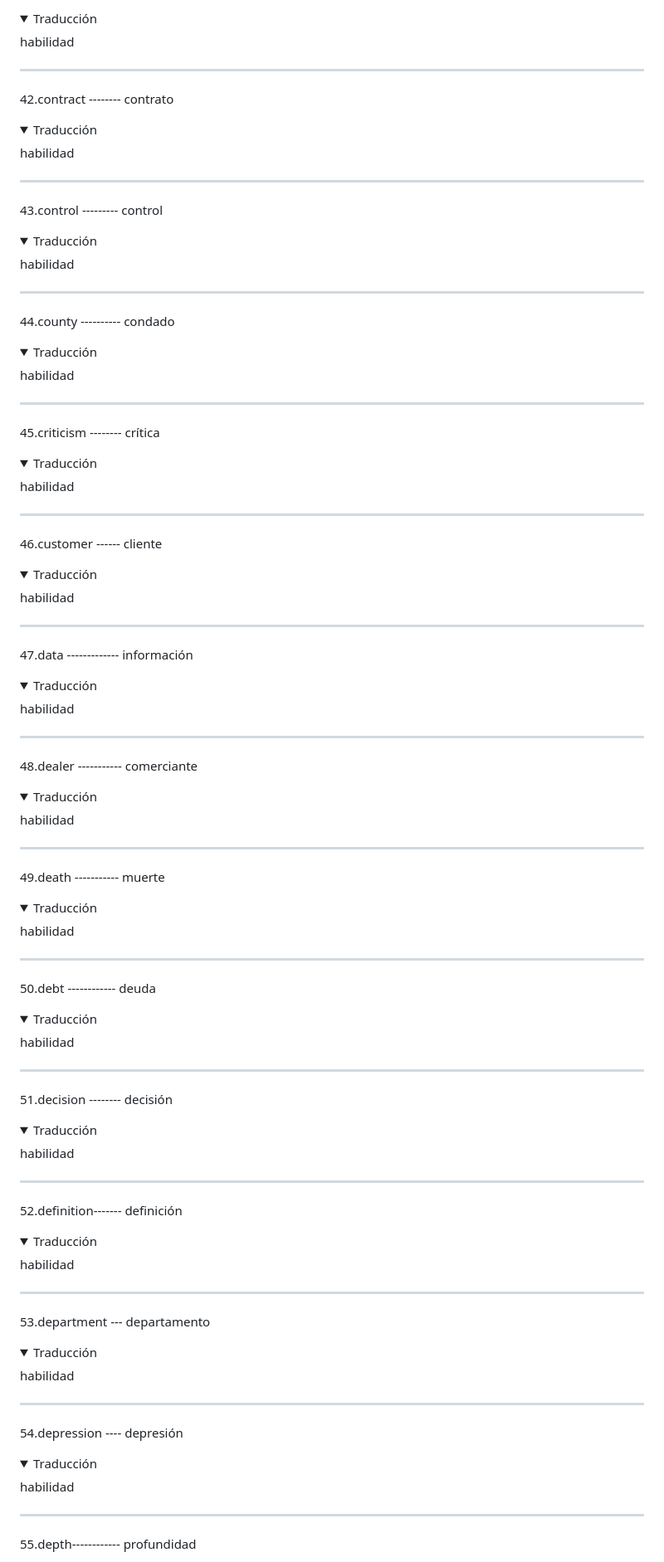
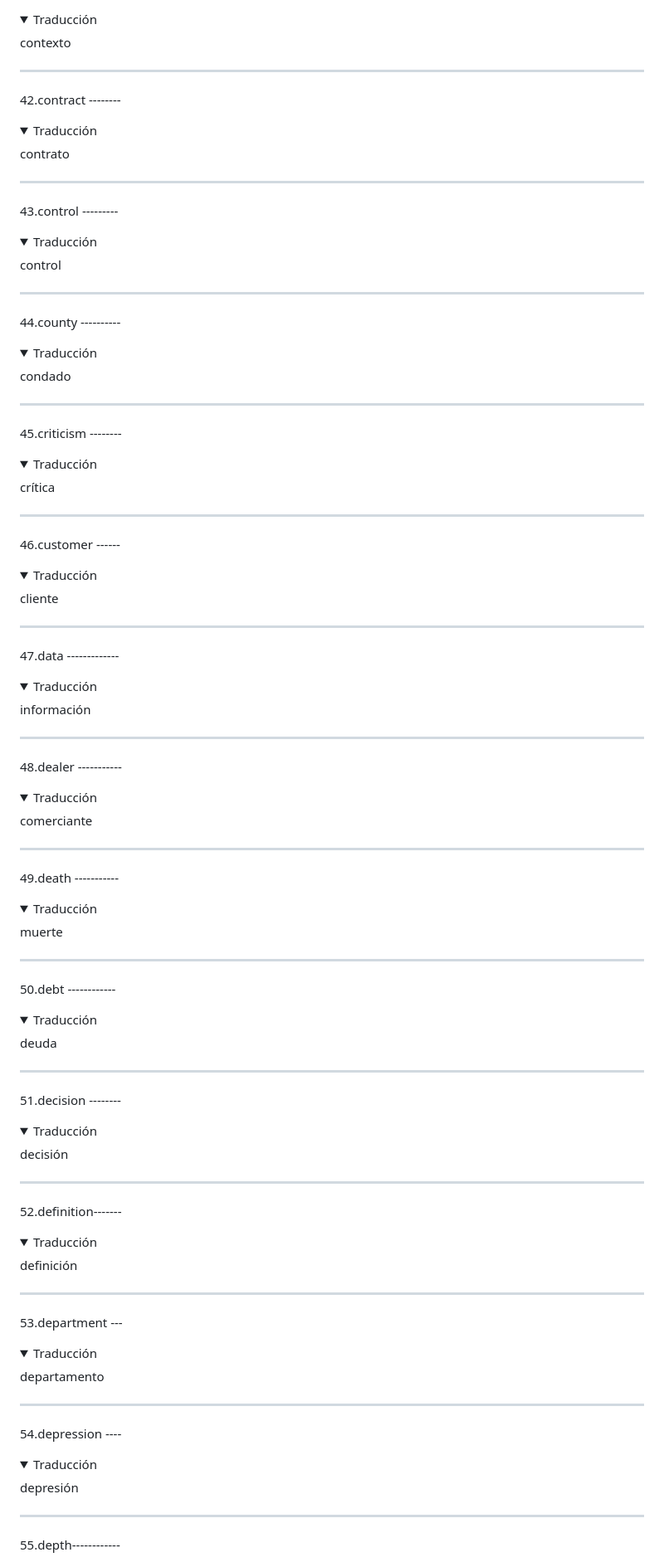
Before and after one commit to Fabian-Martinez-Rincon/Ingles, a Markdown page: README.md, the part around the change printed below. Shown: that part at 83% size. Rendered like a GitHub page; folded sections open.

```diff
--- a/README.md
+++ b/README.md
@@ -252,85 +259,85 @@ Este repo es basicamente para tratar de farmear el ingles
 
-<details><summary>Traducción</summary>habilidad</details>
+<details><summary>Traducción</summary>contexto</details>
 
 ---
 
-42.contract -------- contrato
+42.contract --------
 
-<details><summary>Traducción</summary>habilidad</details>
+<details><summary>Traducción</summary>contrato</details>
 
 ---
 
-43.control --------- control
+43.control ---------
 
-<details><summary>Traducción</summary>habilidad</details>
+<details><summary>Traducción</summary>control</details>
 
 ---
 
-44.county ---------- condado
+44.county ----------
 
-<details><summary>Traducción</summary>habilidad</details>
+<details><summary>Traducción</summary>condado</details>
 
 ---
 
-45.criticism -------- crítica
+45.criticism --------
 
-<details><summary>Traducción</summary>habilidad</details>
+<details><summary>Traducción</summary>crítica</details>
 
 ---
 
-46.customer ------ cliente
+46.customer ------
 
-<details><summary>Traducción</summary>habilidad</details>
+<details><summary>Traducción</summary>cliente</details>
 
 ---
 
-47.data ------------- información
+47.data -------------
 
-<details><summary>Traducción</summary>habilidad</details>
+<details><summary>Traducción</summary>información</details>
 
 ---
 
-48.dealer ----------- comerciante
+48.dealer -----------
 
-<details><summary>Traducción</summary>habilidad</details>
+<details><summary>Traducción</summary>comerciante</details>
 
 ---
 
-49.death ----------- muerte
+49.death -----------
 
-<details><summary>Traducción</summary>habilidad</details>
+<details><summary>Traducción</summary>muerte</details>
 
 ---
 
-50.debt ------------ deuda
+50.debt ------------
 
-<details><summary>Traducción</summary>habilidad</details>
+<details><summary>Traducción</summary>deuda</details>
 
 ---
 
-51.decision -------- decisión
+51.decision --------
 
-<details><summary>Traducción</summary>habilidad</details>
+<details><summary>Traducción</summary>decisión</details>
 
 ---
 
-52.definition------- definición
+52.definition-------
 
-<details><summary>Traducción</summary>habilidad</details>
+<details><summary>Traducción</summary>definición</details>
 
 ---
 
-53.department --- departamento
+53.department ---
 
-<details><summary>Traducción</summary>habilidad</details>
+<details><summary>Traducción</summary>departamento</details>
 
 ---
 
-54.depression ---- depresión
+54.depression ----
 
-<details><summary>Traducción</summary>habilidad</details>
+<details><summary>Traducción</summary>depresión</details>
 
 ---
 
-55.depth------------ profundidad
+55.depth------------
 
```
Also changed, not shown: other parts of README.md (+106 -99 lines).
